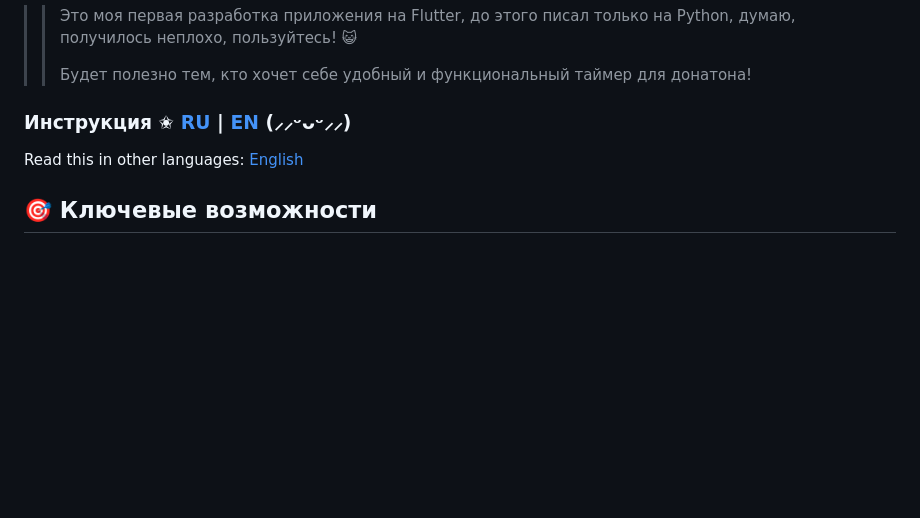
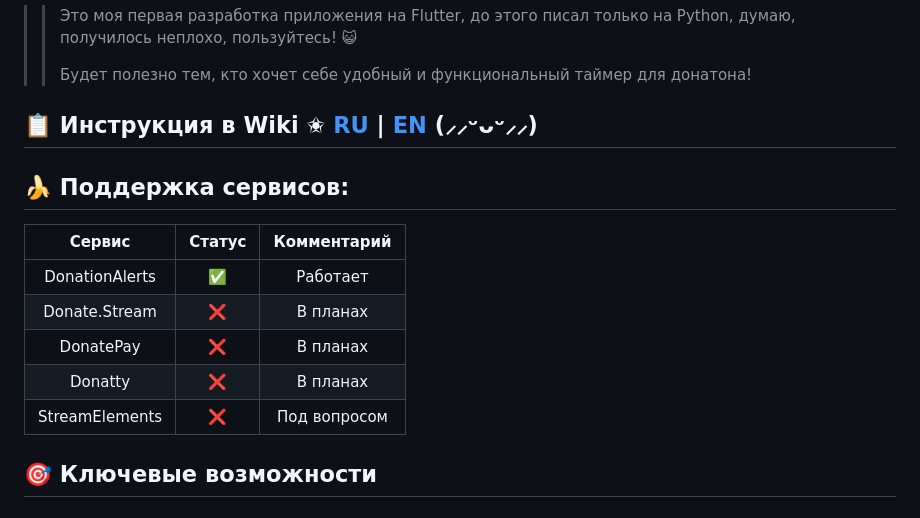
Before and after one commit to S1nGeN0r/DonationTimer, a Markdown page: README.md, the part around one of its changes. Drawn GitHub-style; blank space fills up the shorter version.

```diff
--- a/README.md
+++ b/README.md
@@ -7,9 +10,16 @@
 >>
 >> Будет полезно тем, кто хочет себе удобный и функциональный таймер для донатона!
 
-### Инструкция ✬ [RU](https://github.com/MjKey/DonatonTimer/wiki/Настройка-и-использование-%5BRU%5D) | [EN](https://github.com/MjKey/DonatonTimer/wiki/Setting-and-using-%5BEN%5D) (⸝⸝ᵕᴗᵕ⸝⸝)
+## 📋 Инструкция в Wiki ✬ [RU](https://github.com/MjKey/DonatonTimer/wiki/Настройка-и-использование-%5BRU%5D) | [EN](https://github.com/MjKey/DonatonTimer/wiki/Setting-and-using-%5BEN%5D) (⸝⸝ᵕᴗᵕ⸝⸝)
 
-Read this in other languages: [English](https://github.com/MjKey/DonatonTimer/blob/main/README-EN.md)
+## 🍌 Поддержка сервисов:
+|     Сервис     | Статус |  Комментарий |
+|:--------------:|:------:|:------------:|
+| DonationAlerts |    ✅   |   Работает   |
+| Donate.Stream  |    ❌   |   В планах   |
+| DonatePay      |    ❌   |   В планах   |
+| Donatty        |    ❌   |   В планах   |
+| StreamElements |    ❌   | Под вопросом |
 
 ## 🎯 Ключевые возможности
 
```
Also changed, not shown: other parts of README.md (+3 -0 lines).
